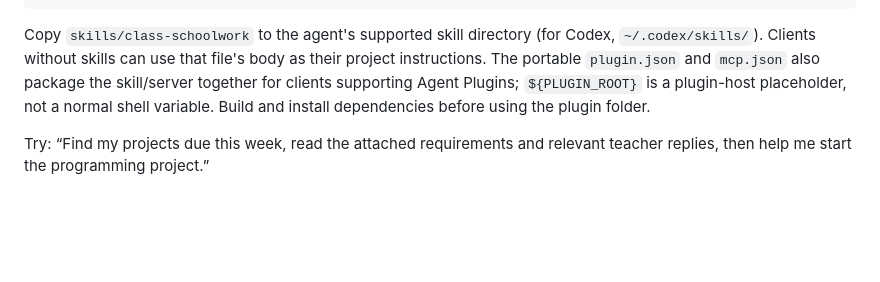
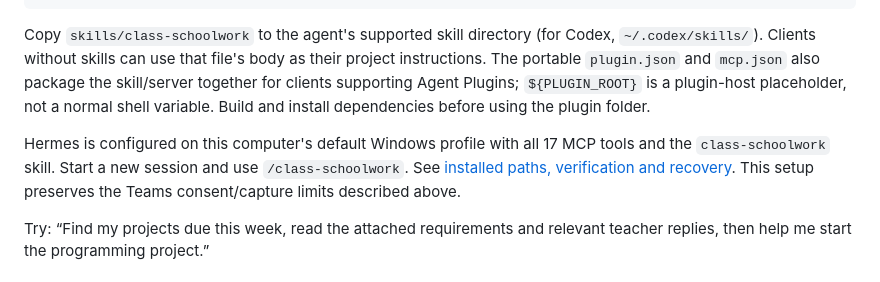
Before and after one commit to kao-offline/ssps-schoolwork, a Markdown page: README.md, the part around the change. Drawn GitHub-style; blank space fills up the shorter version.

Commit message:
docs: record verified Hermes schoolwork setup

```diff
--- a/README.md
+++ b/README.md
@@ -74,6 +74,8 @@ args = ["--env-file-if-exists=C:/path/to/ssps-bak-a-teams/.env", "C:/path/to/ssp
 
 Copy `skills/class-schoolwork` to the agent's supported skill directory (for Codex, `~/.codex/skills/`). Clients without skills can use that file's body as their project instructions. The portable `plugin.json` and `mcp.json` also package the skill/server together for clients supporting Agent Plugins; `${PLUGIN_ROOT}` is a plugin-host placeholder, not a normal shell variable. Build and install dependencies before using the plugin folder.
 
+Hermes is configured on this computer's default Windows profile with all 17 MCP tools and the `class-schoolwork` skill. Start a new session and use `/class-schoolwork`. See [installed paths, verification and recovery](docs/hermes-setup.md). This setup preserves the Teams consent/capture limits described above.
+
 Try: “Find my projects due this week, read the attached requirements and relevant teacher replies, then help me start the programming project.”
 
 ## Tools and coverage
```
Also changed, not shown: docs/hermes-setup.md (added, +40 -0 lines).
